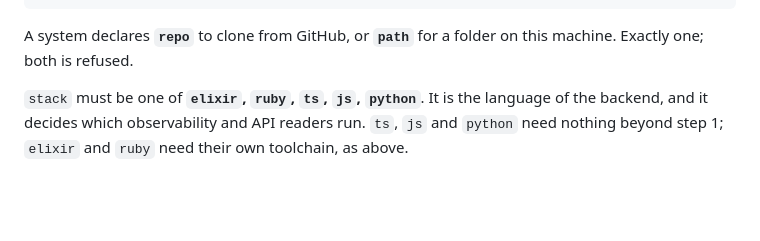
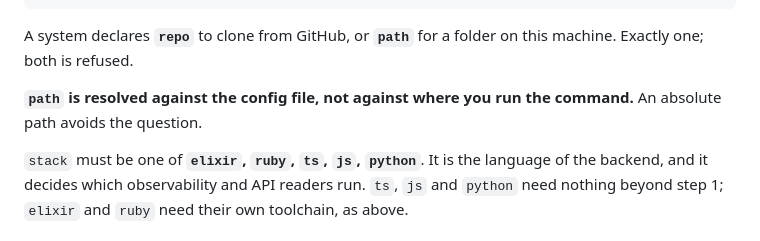
Before and after one commit to mindvalley/watchtower, a Markdown page: guides/getting-started.md, the part around the change. Rendered like a GitHub page; blank space fills up the shorter version.

```diff
--- a/guides/getting-started.md
+++ b/guides/getting-started.md
@@ -65,6 +65,9 @@ One file, `watchtower.config.json`, beside where you will run:
 
 A system declares **`repo`** to clone from GitHub, or **`path`** for a folder on
 this machine. Exactly one; both is refused.
+
+**`path` is resolved against the config file, not against where you run the
+command.** An absolute path avoids the question.
 
 `stack` must be one of **`elixir`, `ruby`, `ts`, `js`, `python`**. It is the
 language of the backend, and it decides which observability and API readers run.
```
Also changed, not shown: AGENTS.md (added, +141 -0 lines), README.md (+1 -1 lines).
